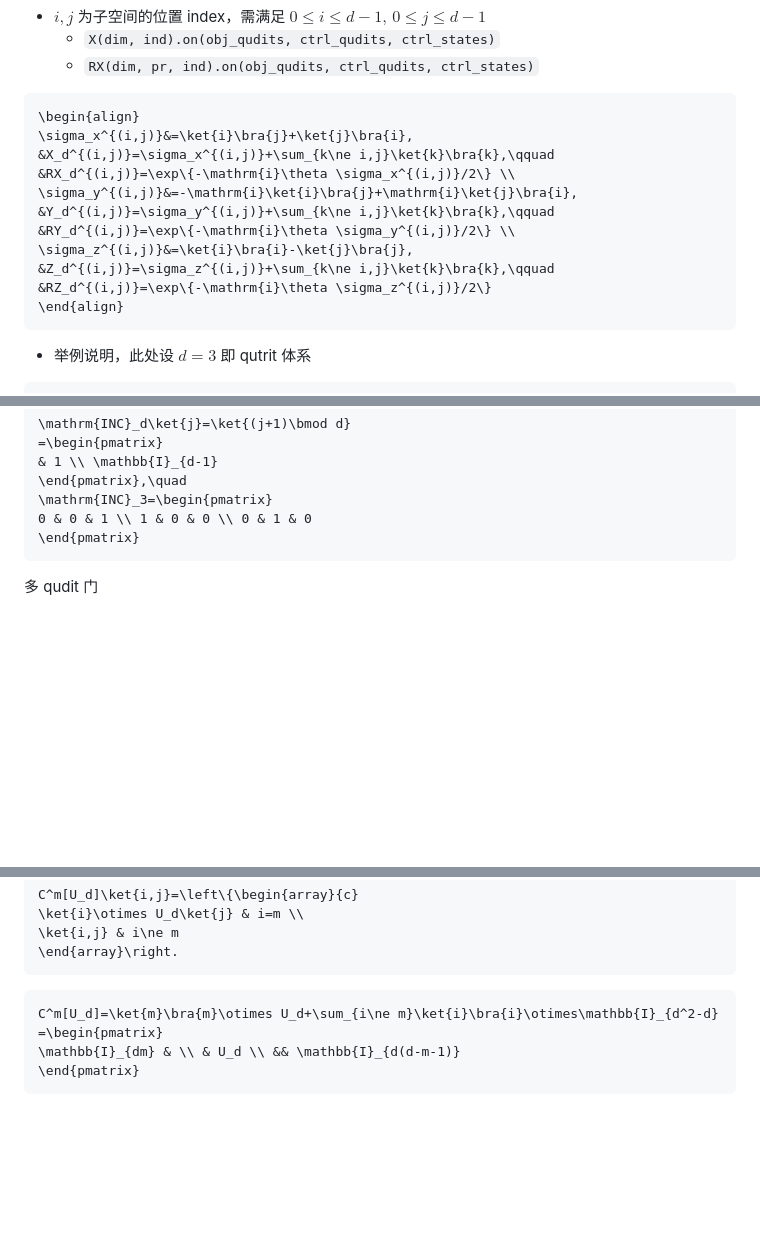
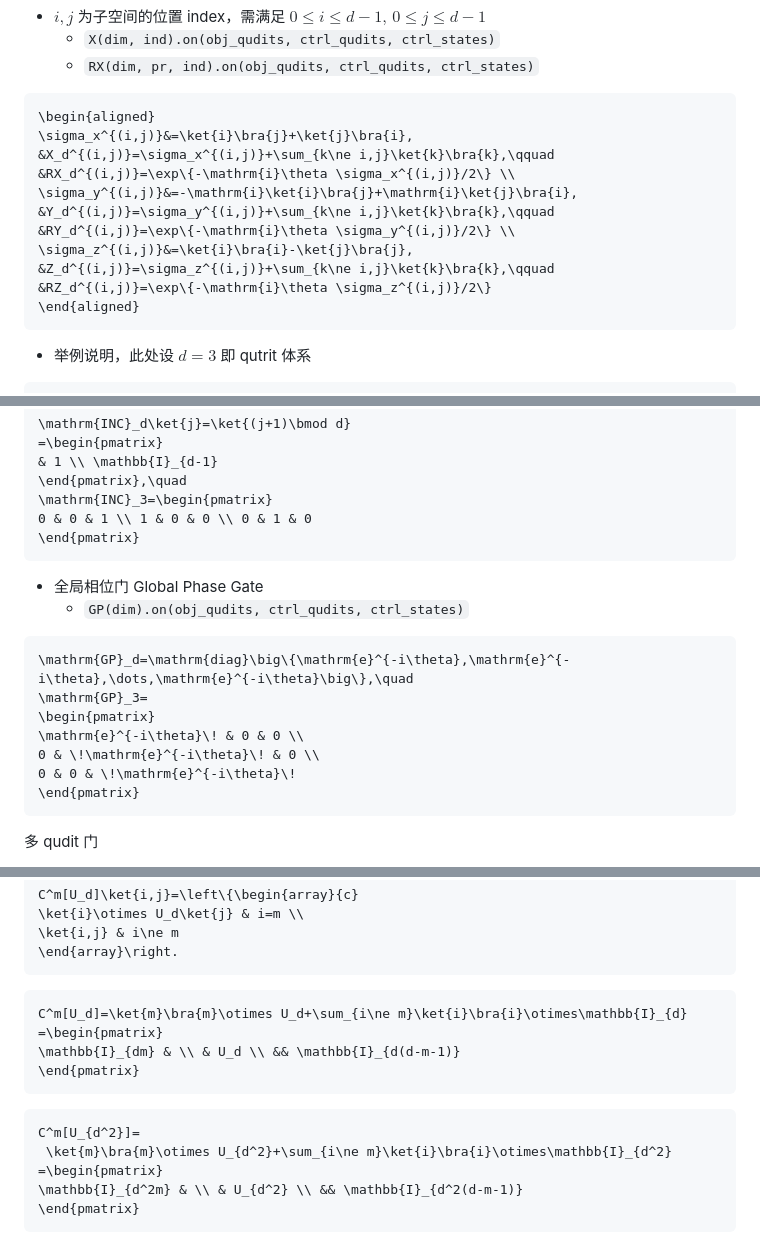
Before and after one commit to GhostArtyom/QuditVQE, a Markdown page: QuditSim/QuditSim.md, 3 parts joined by grey strips. Rendered like a GitHub page; blank space fills up the shorter version.

````diff
--- a/QuditSim/QuditSim.md
+++ b/QuditSim/QuditSim.md
@@ -40,7 +40,7 @@
   - `X(dim, ind).on(obj_qudits, ctrl_qudits, ctrl_states)`
   - `RX(dim, pr, ind).on(obj_qudits, ctrl_qudits, ctrl_states)`
 ```math
-\begin{align}
+\begin{aligned}
 \sigma_x^{(i,j)}&=\ket{i}\bra{j}+\ket{j}\bra{i},
 &X_d^{(i,j)}=\sigma_x^{(i,j)}+\sum_{k\ne i,j}\ket{k}\bra{k},\qquad
 &RX_d^{(i,j)}=\exp\{-\mathrm{i}\theta \sigma_x^{(i,j)}/2\} \\
@@ -50,7 +50,7 @@
 \sigma_z^{(i,j)}&=\ket{i}\bra{i}-\ket{j}\bra{j},
 &Z_d^{(i,j)}=\sigma_z^{(i,j)}+\sum_{k\ne i,j}\ket{k}\bra{k},\qquad
 &RZ_d^{(i,j)}=\exp\{-\mathrm{i}\theta \sigma_z^{(i,j)}/2\}
-\end{align}
+\end{aligned}
 ```
 - 举例说明，此处设 $d=3$ 即 qutrit 体系
 ```math
@@ -110,6 +110,18 @@ H_3=\frac{1}{\sqrt{3}}
 \end{pmatrix},\quad
 \mathrm{INC}_3=\begin{pmatrix}
 0 & 0 & 1 \\ 1 & 0 & 0 \\ 0 & 1 & 0
+\end{pmatrix}
+```
+
+- 全局相位门 Global Phase Gate
+  - `GP(dim).on(obj_qudits, ctrl_qudits, ctrl_states)`
+```math
+\mathrm{GP}_d=\mathrm{diag}\big\{\mathrm{e}^{-i\theta},\mathrm{e}^{-i\theta},\dots,\mathrm{e}^{-i\theta}\big\},\quad
+\mathrm{GP}_3=
+\begin{pmatrix}
+\mathrm{e}^{-i\theta}\! & 0 & 0 \\
+0 & \!\mathrm{e}^{-i\theta}\! & 0 \\
+0 & 0 & \!\mathrm{e}^{-i\theta}\!
 \end{pmatrix}
 ```
 
@@ -208,9 +220,16 @@ C^m[U_d]\ket{i,j}=\left\{\begin{array}{c}
 \end{array}\right.
 ```
 ```math
-C^m[U_d]=\ket{m}\bra{m}\otimes U_d+\sum_{i\ne m}\ket{i}\bra{i}\otimes\mathbb{I}_{d^2-d}
+C^m[U_d]=\ket{m}\bra{m}\otimes U_d+\sum_{i\ne m}\ket{i}\bra{i}\otimes\mathbb{I}_{d}
 =\begin{pmatrix}
 \mathbb{I}_{dm} & \\ & U_d \\ && \mathbb{I}_{d(d-m-1)}
+\end{pmatrix}
+```
+```math
+C^m[U_{d^2}]=
+ \ket{m}\bra{m}\otimes U_{d^2}+\sum_{i\ne m}\ket{i}\bra{i}\otimes\mathbb{I}_{d^2}
+=\begin{pmatrix}
+\mathbb{I}_{d^2m} & \\ & U_{d^2} \\ && \mathbb{I}_{d^2(d-m-1)}
 \end{pmatrix}
 ```
 
````
Also changed, not shown: other parts of QuditSim/QuditSim.md (+1 -1 lines), README.md (+22 -18 lines).
